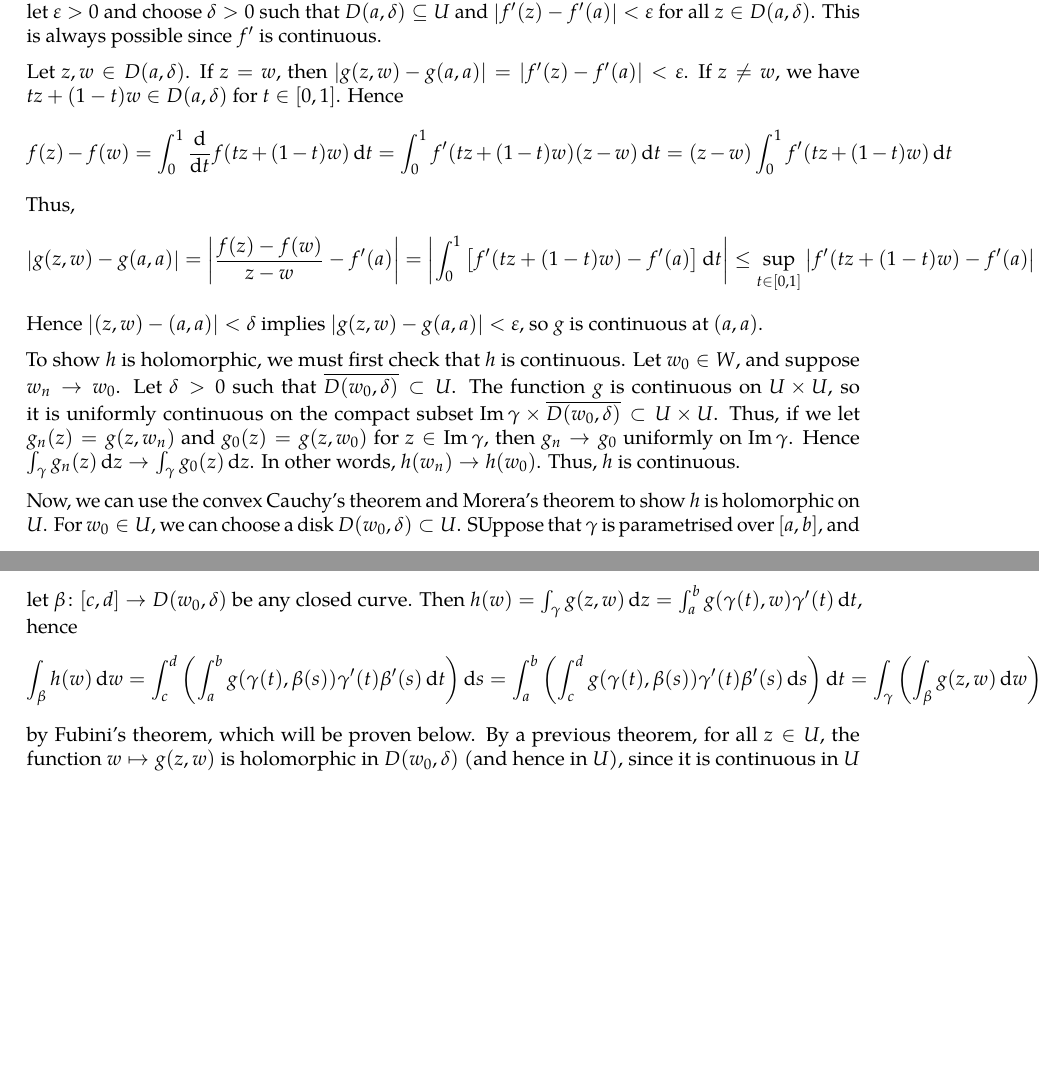
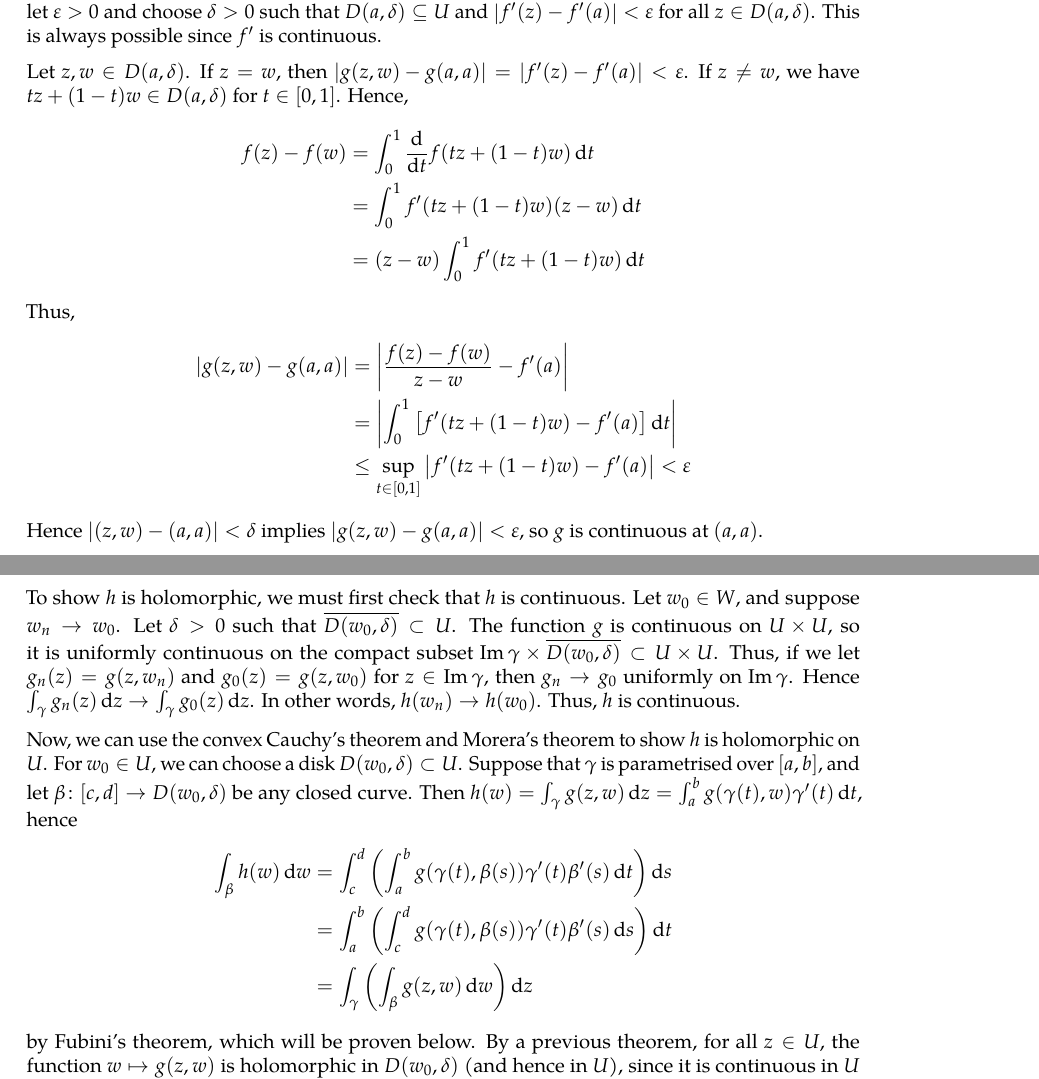
Before and after one commit to zeramorphic/cambridge-maths-notes, a LaTeX document (ib/ca/main.tex, which reads ib/ca/03_more_integration.tex): two parts of pages 27 and 28 of 28, joined at a grey line, cut so that both start at the same text, the shorter picture padded with empty space. Compiled offline with pdfLaTeX; a LaTeX package or settings file that is missing is left out.

Commit message:
Improve formatting
Signed-off-by: thirdsgames <thirdsgames2018@gmail.com>

```diff
--- a/ib/ca/03_more_integration.tex
+++ b/ib/ca/03_more_integration.tex
@@ -93,10 +93,18 @@ Hence, \( I(\gamma;w) \) is well-defined and independent of the (continuous) cho
 	Let \( z,w \in D(a,\delta) \).
 	If \( z = w \), then \( \abs{g(z,w) - g(a,a)} = \abs{f'(z) - f'(a)} < \varepsilon \).
 	If \( z \neq w \), we have \( tz + (1-t)w \in D(a,\delta) \) for \( t \in [0,1] \).
-	Hence
-	\[ f(z) - f(w) = \int_0^1 \dv{t} f(tz+(1-t)w) \dd{t} = \int_0^1 f'(tz+(1-t)w)(z-w) \dd{t} = (z-w) \int_0^1 f'(tz+(1-t)w) \dd{t} \]
+	Hence,
+	\begin{align*}
+		f(z) - f(w) &= \int_0^1 \dv{t} f(tz+(1-t)w) \dd{t} \\
+		&= \int_0^1 f'(tz+(1-t)w)(z-w) \dd{t} \\
+		&= (z-w) \int_0^1 f'(tz+(1-t)w) \dd{t}
+	\end{align*}
 	Thus,
-	\[ \abs{g(z,w) - g(a,a)} = \abs{\frac{f(z) - f(w)}{z-w} - f'(a)} = \abs{\int_0^1 \qty[f'(tz+(1-t)w) - f'(a)] \dd{t}} \leq \sup_{t \in [0,1]} \abs{f'(tz+(1-t)w) - f'(a)} < \varepsilon \]
+	\begin{align*}
+		\abs{g(z,w) - g(a,a)} &= \abs{\frac{f(z) - f(w)}{z-w} - f'(a)} \\
+		&= \abs{\int_0^1 \qty[f'(tz+(1-t)w) - f'(a)] \dd{t}} \\
+		&\leq \sup_{t \in [0,1]} \abs{f'(tz+(1-t)w) - f'(a)} < \varepsilon
+	\end{align*}
 	Hence \( \abs{(z,w) - (a,a)} < \delta \) implies \( \abs{g(z,w) - g(a,a)} < \varepsilon \), so \( g \) is continuous at \( (a,a) \).
 
 	To show \( h \) is holomorphic, we must first check that \( h \) is continuous.
@@ -110,9 +118,13 @@ Hence, \( I(\gamma;w) \) is well-defined and independent of the (continuous) cho
 
 	Now, we can use the convex Cauchy's theorem and Morera's theorem to show \( h \) is holomorphic on \( U \).
 	For \( w_0 \in U \), we can choose a disk \( D(w_0, \delta) \subset U \).
-	SUppose that \( \gamma \) is parametrised over \( [a,b] \), and let \( \beta \colon [c,d] \to D(w_0,\delta) \) be any closed curve.
+	Suppose that \( \gamma \) is parametrised over \( [a,b] \), and let \( \beta \colon [c,d] \to D(w_0,\delta) \) be any closed curve.
 	Then \( h(w) = \int_\gamma g(z,w) \dd{z} = \int_a^b g(\gamma(t),w) \gamma'(t) \dd{t} \), hence
-	\[ \int_\beta h(w) \dd{w} = \int_c^d \qty(\int_a^b g(\gamma(t),\beta(s))\gamma'(t)\beta'(s) \dd{t})\dd{s} = \int_a^b \qty(\int_c^d g(\gamma(t),\beta(s))\gamma'(t)\beta'(s) \dd{s})\dd{t} = \int_\gamma \qty(\int_\beta g(z,w) \dd{w}) \dd{z} \]
+	\begin{align*}
+		\int_\beta h(w) \dd{w} &= \int_c^d \qty(\int_a^b g(\gamma(t),\beta(s))\gamma'(t)\beta'(s) \dd{t})\dd{s} \\
+		&= \int_a^b \qty(\int_c^d g(\gamma(t),\beta(s))\gamma'(t)\beta'(s) \dd{s})\dd{t} \\
+		&= \int_\gamma \qty(\int_\beta g(z,w) \dd{w}) \dd{z}
+	\end{align*}
 	by Fubini's theorem, which will be proven below.
 	By a previous theorem, for all \( z \in U \), the function \( w \mapsto g(z,w) \) is holomorphic in \( D(w_0, \delta) \) (and hence in \( U \)), since it is continuous in \( U \) and holomorphic except at a single point \( z \).
 	Hence, by the convex version of Cauchy's theorem, \( \int_\beta g(z,w) \dd{w} = 0 \).
```
